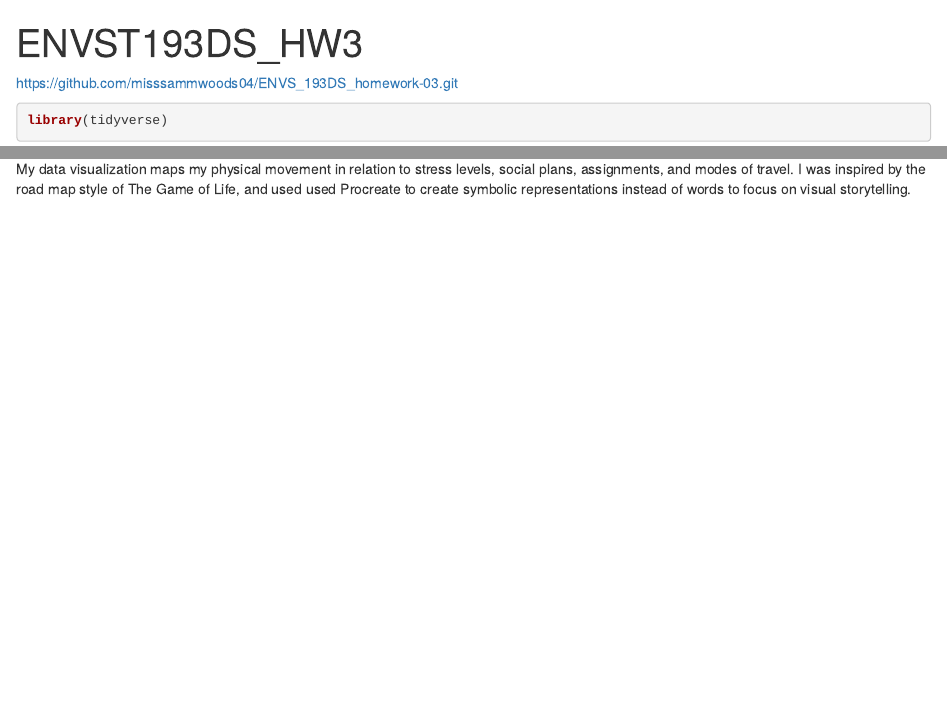
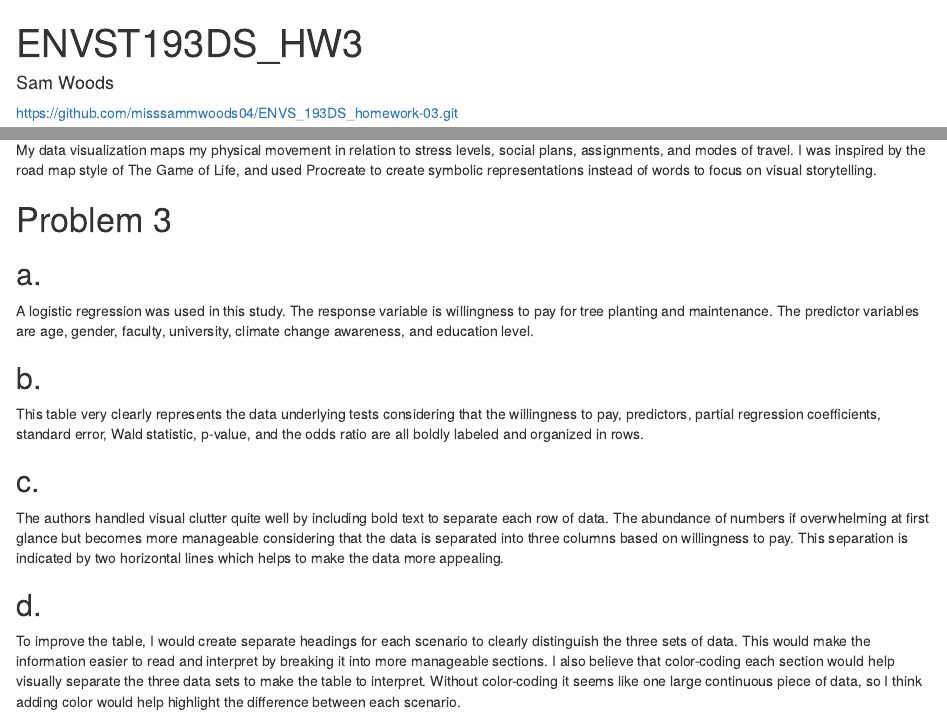
Before and after one commit to misssammwoods04/ENVS_193DS_homework-03, an R Markdown document (code/ENVST193DS_HW3.Rmd): the page in a window 1100 px wide, from its top, and a second part further down, joined at a grey line. Rendered offline with R 4.5, knitr and Pandoc, with nearby package versions; column names are cleaned by a stand-in for the janitor package.

Commit message:
Added problem 3: discussion of my statistical critique ("Students’ Willingness to Plant Trees and Pay for Their Maintenance on Campuses in the Democratic Republic of Congo")

```diff
--- a/code/ENVST193DS_HW3.Rmd
+++ b/code/ENVST193DS_HW3.Rmd
@@ -1,5 +1,7 @@
 ---
 title: "ENVST193DS_HW3"
+author: Sam Woods
+Date: 2025-05/28
 output: html_document
 ---
 
@@ -95,4 +97,23 @@ I plan to represent my data as a metaphorical road map that starts at myself and
 
 ## d.
 
-My data visualization maps my physical movement in relation to stress levels, social plans, assignments, and modes of travel. I was inspired by the road map style of The Game of Life, and used  used Procreate to create symbolic representations instead of words to focus on visual storytelling.
+My data visualization maps my physical movement in relation to stress levels, social plans, assignments, and modes of travel. I was inspired by the road map style of The Game of Life, and used Procreate to create symbolic representations instead of words to focus on visual storytelling.
+
+
+# Problem 3
+
+## a.
+
+A logistic regression was used in this study. The response variable is willingness to pay for tree planting and maintenance. The predictor variables are age, gender, faculty, university, climate change awareness, and education level.
+
+## b.
+
+This table very clearly represents the data underlying tests considering that the willingness to pay, predictors, partial regression coefficients, standard error, Wald statistic, p-value, and the odds ratio are all boldly labeled and organized in rows.
+
+## c.
+
+The authors handled visual clutter quite well by including bold text to separate each row of data. The abundance of numbers if overwhelming at first glance but becomes more manageable considering that the data is separated into three columns based on willingness to pay. This separation is indicated by two horizontal lines which helps to make the data more appealing.
+
+## d.
+
+To improve the table, I would create separate headings for each scenario to clearly distinguish the three sets of data. This would make the information easier to read and interpret by breaking it into more manageable sections. I also believe that color-coding each section would help visually separate the three data sets to make the table to interpret. Without color-coding it seems like one large continuous piece of data, so I think adding color would help highlight the difference between each scenario.
```
